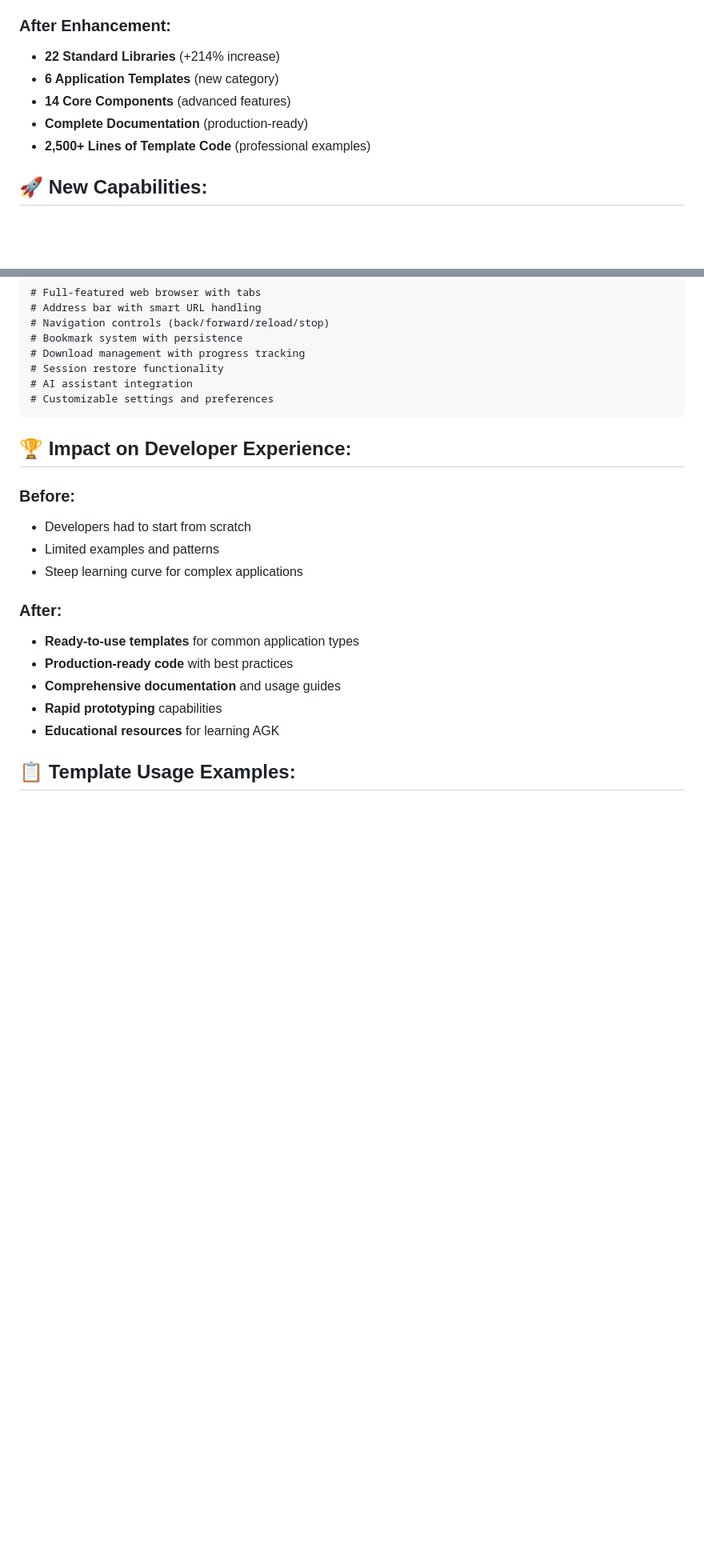
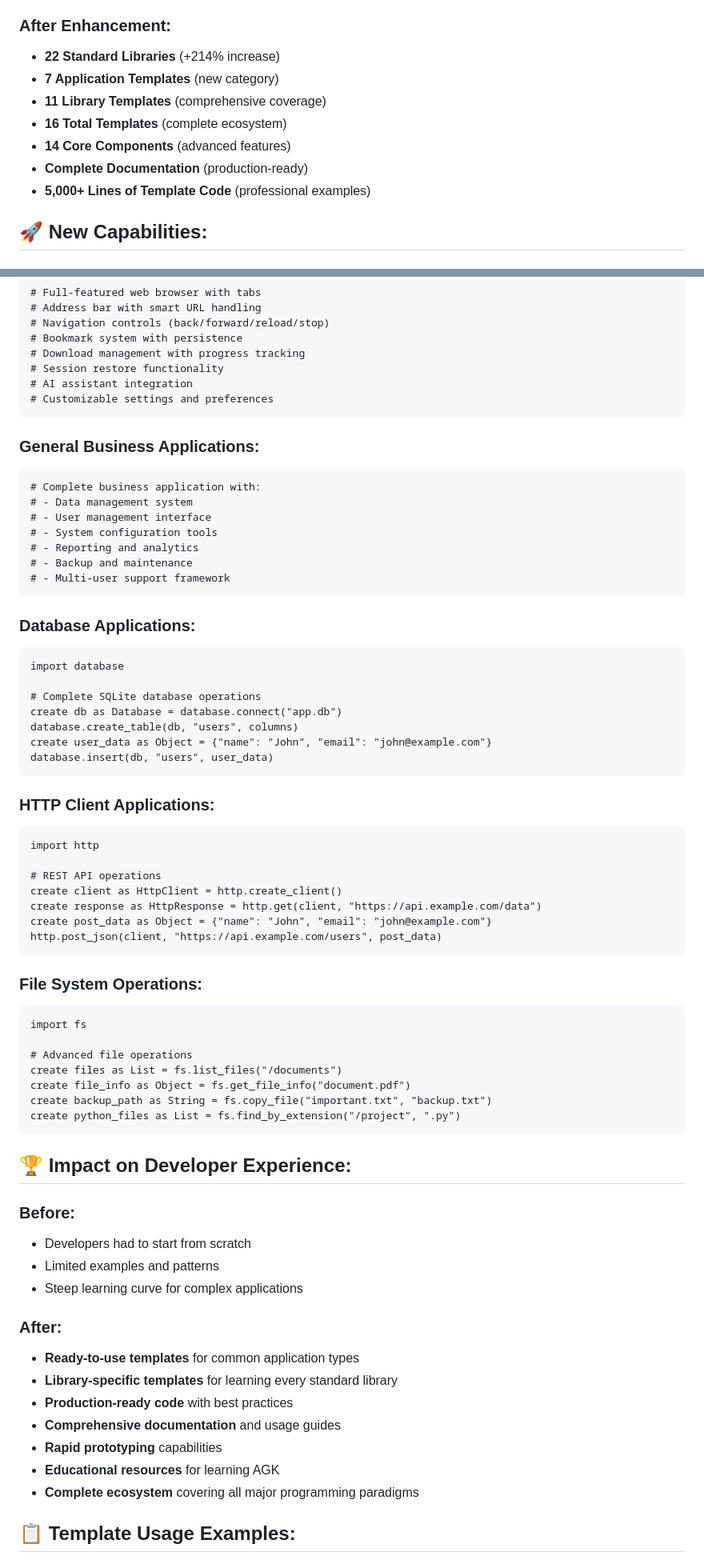
Before and after one commit to agk4444/AGKOS, a Markdown page: AGK_TEMPLATES_SUMMARY.md, 2 parts joined by grey strips. Shown: that part at 80% size. GitHub-like rendering; blank space fills up the shorter version.

Commit message:
docs: Complete AGK_TEMPLATES_SUMMARY.md update with comprehensive template ecosystem

````diff
--- a/AGK_TEMPLATES_SUMMARY.md
+++ b/AGK_TEMPLATES_SUMMARY.md
@@ -35,10 +49,12 @@
 
 ### **After Enhancement:**
 - **22 Standard Libraries** (+214% increase)
-- **6 Application Templates** (new category)
+- **7 Application Templates** (new category)
+- **11 Library Templates** (comprehensive coverage)
+- **16 Total Templates** (complete ecosystem)
 - **14 Core Components** (advanced features)
 - **Complete Documentation** (production-ready)
-- **2,500+ Lines of Template Code** (professional examples)
+- **5,000+ Lines of Template Code** (professional examples)
 
 ## 🚀 **New Capabilities:**
 
@@ -82,6 +98,50 @@ set window to graphics.create_window(800, 600, "My Game")
 # Customizable settings and preferences
 ```
 
+### **General Business Applications:**
+```agk
+# Complete business application with:
+# - Data management system
+# - User management interface
+# - System configuration tools
+# - Reporting and analytics
+# - Backup and maintenance
+# - Multi-user support framework
+```
+
+### **Database Applications:**
+```agk
+import database
+
+# Complete SQLite database operations
+create db as Database = database.connect("app.db")
+database.create_table(db, "users", columns)
+create user_data as Object = {"name": "John", "email": "john@example.com"}
+database.insert(db, "users", user_data)
+```
+
+### **HTTP Client Applications:**
+```agk
+import http
+
+# REST API operations
+create client as HttpClient = http.create_client()
+create response as HttpResponse = http.get(client, "https://api.example.com/data")
+create post_data as Object = {"name": "John", "email": "john@example.com"}
+http.post_json(client, "https://api.example.com/users", post_data)
+```
+
+### **File System Operations:**
+```agk
+import fs
+
+# Advanced file operations
+create files as List = fs.list_files("/documents")
+create file_info as Object = fs.get_file_info("document.pdf")
+create backup_path as String = fs.copy_file("important.txt", "backup.txt")
+create python_files as List = fs.find_by_extension("/project", ".py")
+```
+
 ## 🏆 **Impact on Developer Experience:**
 
 ### **Before:**
@@ -91,10 +151,12 @@ set window to graphics.create_window(800, 600, "My Game")
 
 ### **After:**
 - **Ready-to-use templates** for common application types
+- **Library-specific templates** for learning every standard library
 - **Production-ready code** with best practices
 - **Comprehensive documentation** and usage guides
 - **Rapid prototyping** capabilities
 - **Educational resources** for learning AGK
+- **Complete ecosystem** covering all major programming paradigms
 
 ## 📋 **Template Usage Examples:**
 
````
Also changed, not shown: other parts of AGK_TEMPLATES_SUMMARY.md (+34 -2 lines).
